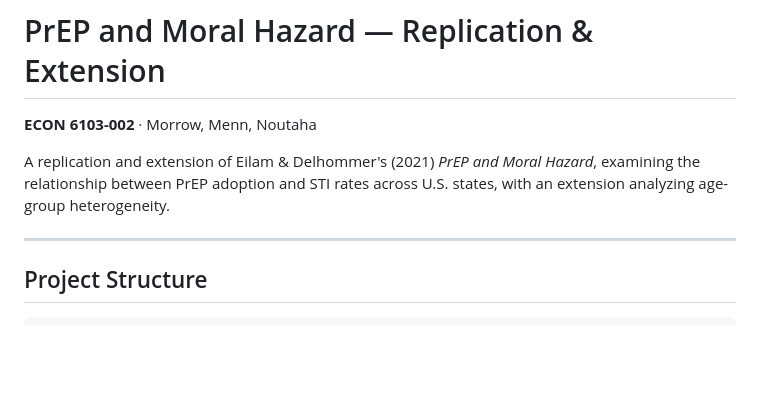
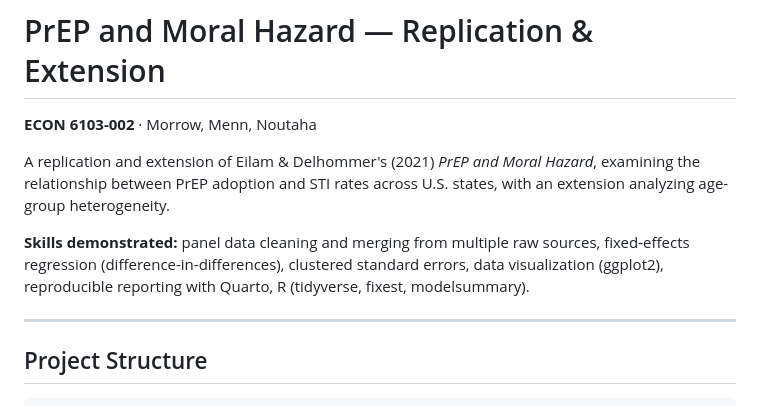
Before and after one commit to pnoutaha-hub/PrEP-Moral-Hazard-Replication, a Markdown page: README.md, the part around the change. Drawn GitHub-style; blank space fills up the shorter version.

Commit message:
Add skills demonstrated to README

```diff
--- a/README.md
+++ b/README.md
@@ -5,6 +5,11 @@
 A replication and extension of Eilam & Delhommer's (2021) *PrEP and Moral
 Hazard*, examining the relationship between PrEP adoption and STI rates
 across U.S. states, with an extension analyzing age-group heterogeneity.
+
+**Skills demonstrated:** panel data cleaning and merging from multiple raw
+sources, fixed-effects regression (difference-in-differences), clustered
+standard errors, data visualization (ggplot2), reproducible reporting with
+Quarto, R (tidyverse, fixest, modelsummary).
 
 ---
 
```
